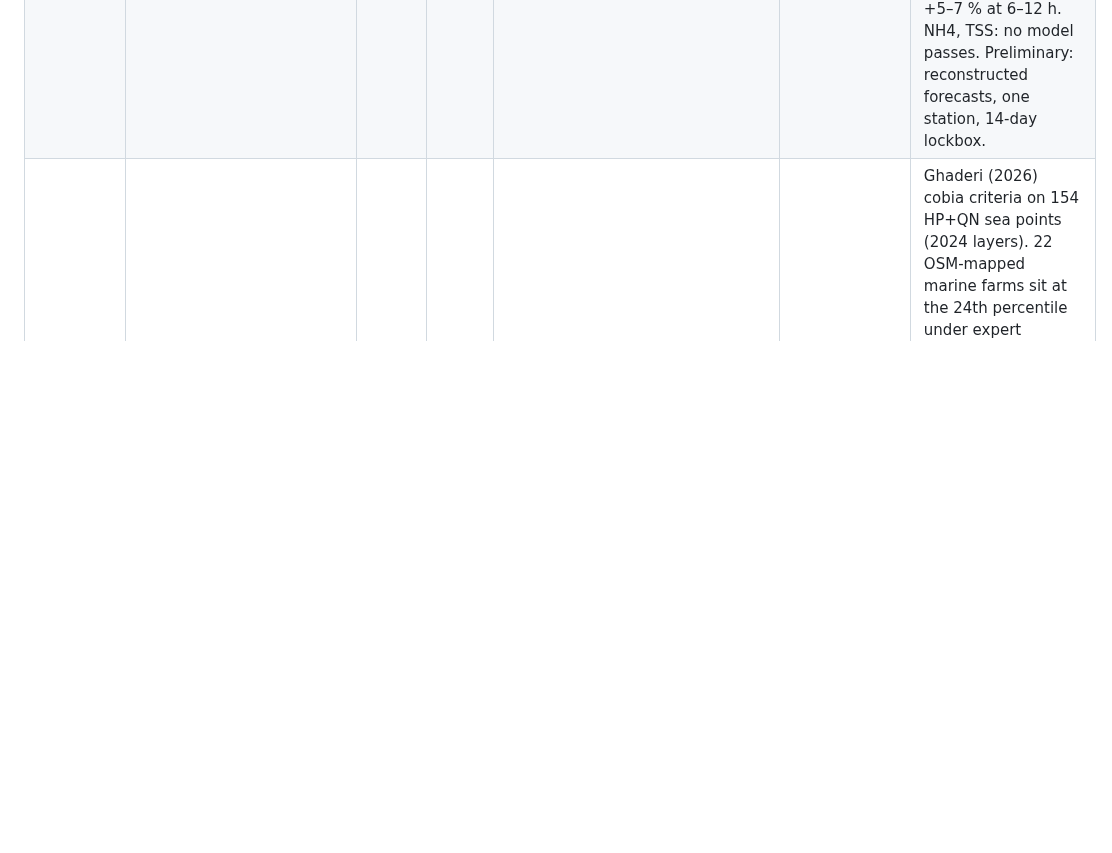
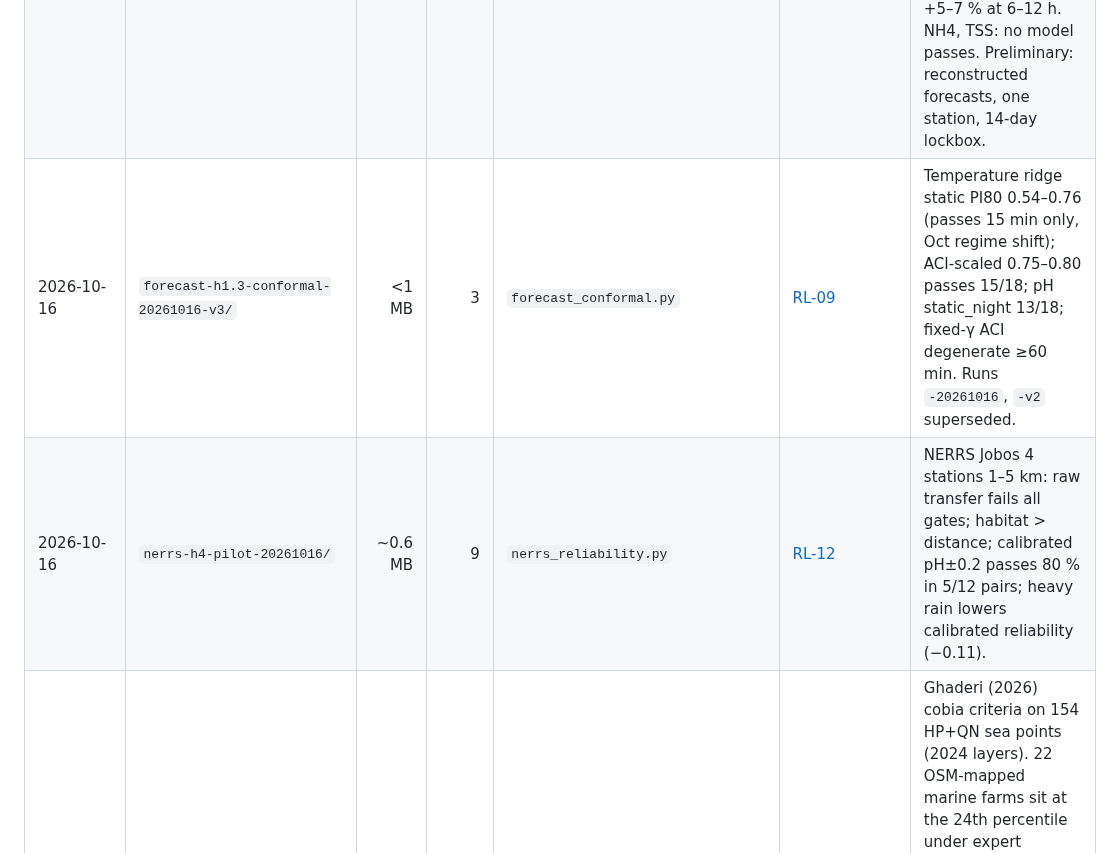
Before and after one commit to 2imPusc/Hydro-Aqua-Predict, a Markdown page: experiments/RESULTS.md, the part around the change. GitHub-like rendering; blank space fills up the shorter version.

```diff
--- a/experiments/RESULTS.md
+++ b/experiments/RESULTS.md
@@ -30,6 +30,8 @@ one row per run folder, newest last. New scripts must write under `paths.EXPERIM
 | 2026-10-15 | `sensor-history-20261014/` | 14 MB | 2 | `scripts/export_sensor_history.py` | same | 191,167 rows, 2026-05-29 00:00 to 2026-10-14 23:58 local, sha256 eb84b513e5a1; forecast_sensor_v2 --fast smoke run (Temperature 60 min) OK |
 | 2026-10-16 | `forecast-h1.1-20261016-{Temperature,TSS,pH,NH4}/` | 0.5 MB | 12 | `forecast_sensor_v2.py --fast` | [master plan](../docs/superpowers/plans/2026-10-15-master-execution-plan.md) | H1.1 on tz-corrected history (sensor-history-20261014). Ridge passes gate (5-fold + lockbox CI) for **Temperature** (−15…17 % MAE vs persistence, 15/30/60 min) and **pH** (−10…16 % rolling, −4…6 % lockbox). NH4 not robust (lockbox gain, rolling loss) → keep persistence. TSS: all models worse than persistence → keep persistence. Tree models (fast preset) never pass. First attempt with `--write-predictions` ran out of RAM (16 GB). |
 | 2026-10-16 | `forecast-h1.2-20261016-{Temperature,pH,NH4,TSS}/`, `…-addon-dm/` | ~60 MB | 25 | `forecast_sensor_v2.py --fast`, `forecast_dm_test.py --kernel rectangular` | [research-log RL-08](../docs/research-log.md) | Horizons 15 min–12 h. Temperature passes gate at all horizons (B4 +13…37 %, B5 +13…46 % vs persistence); weather (reconstructed_run) adds +8–14 % over B4 at 3–12 h (DM p<0.001). pH passes ≤60 min, 3 h with tide only; tide adds +5–7 % at 6–12 h. NH4, TSS: no model passes. Preliminary: reconstructed forecasts, one station, 14-day lockbox. |
+| 2026-10-16 | `forecast-h1.3-conformal-20261016-v3/` | <1 MB | 3 | `forecast_conformal.py` | [RL-09](../docs/research-log.md) | Temperature ridge static PI80 0.54–0.76 (passes 15 min only, Oct regime shift); ACI-scaled 0.75–0.80 passes 15/18; pH static_night 13/18; fixed-γ ACI degenerate ≥60 min. Runs `-20261016`, `-v2` superseded. |
+| 2026-10-16 | `nerrs-h4-pilot-20261016/` | ~0.6 MB | 9 | `nerrs_reliability.py` | [RL-12](../docs/research-log.md) | NERRS Jobos 4 stations 1–5 km: raw transfer fails all gates; habitat > distance; calibrated pH±0.2 passes 80 % in 5/12 pairs; heavy rain lowers calibrated reliability (−0.11). |
 | 2026-10-16 | `suitability-h3-2024-draft/` | 0.1 MB | 4 | `suitability_map.py` | same | Ghaderi (2026) cobia criteria on 154 HP+QN sea points (2024 layers). 22 OSM-mapped marine farms sit at the 24th percentile under expert weights (52nd unweighted SUM): farm cells lie 0–0.8 km from shore (Ghaderi DfS needs 2–10 km) and score high on shelter (SWH, WS) and port access → offshore criteria do not match VN nearshore bay cages; local recalibration needed. Caveats: ETOPO1 depth (1.8 km) reads 0–1 m at farm cells (too coarse nearshore; 100 m SDB covers only 0.3 % of cells); 22 farms map to ~5 grid cells; DfPA uses PA centroids. Draft, exploratory. |
 
 Runs dated before 2026-10-15 that read GreenLab export files used timestamps shifted by +7 h (decisions #12); rerun before reuse.
```
Also changed, not shown: docs/research-log.md (+30 -0 lines).
